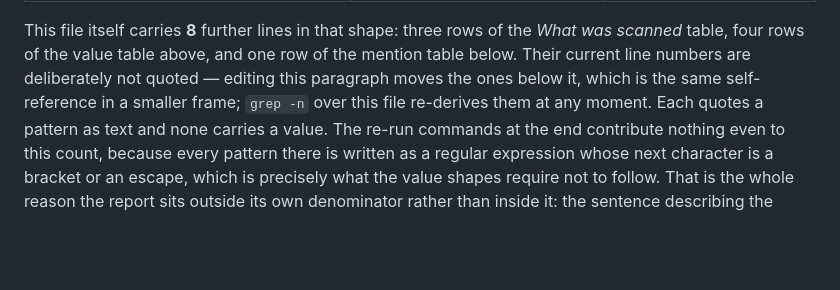
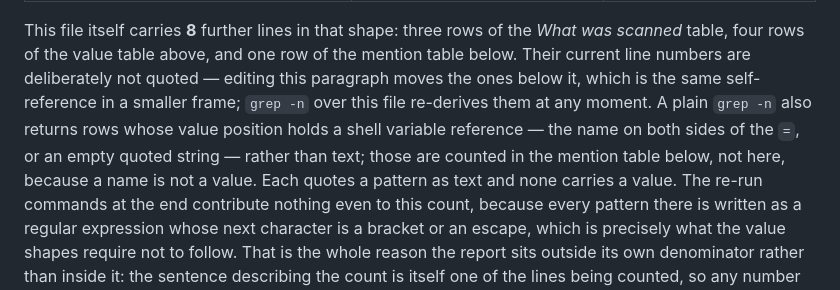
Before and after one commit to novatechsystemsgroup/novabrain-sentinel, a Markdown page: docs/submission/security-check.md, the part around one of its changes. Rendered like a GitHub page; blank space fills up the shorter version.

```diff
--- a/docs/submission/security-check.md
+++ b/docs/submission/security-check.md
@@ -52,7 +52,10 @@ Every one of them is here — there are six:
 This file itself carries **8** further lines in that shape: three rows of the *What was scanned*
 table, four rows of the value table above, and one row of the mention table below. Their current line
 numbers are deliberately not quoted — editing this paragraph moves the ones below it, which is the
-same self-reference in a smaller frame; `grep -n` over this file re-derives them at any moment.
+same self-reference in a smaller frame; `grep -n` over this file re-derives them at any moment. A
+plain `grep -n` also returns rows whose value position holds a shell variable reference — the name on
+both sides of the `=`, or an empty quoted string — rather than text; those are counted in the mention
+table below, not here, because a name is not a value.
 Each quotes a pattern as text and none carries a value. The re-run commands at the end contribute
 nothing even to this count, because every pattern there is written as a regular expression whose next
 character is a bracket or an escape, which is precisely what the value shapes require not to follow.
```
Also changed, not shown: other parts of docs/submission/security-check.md (+2 -2 lines).
